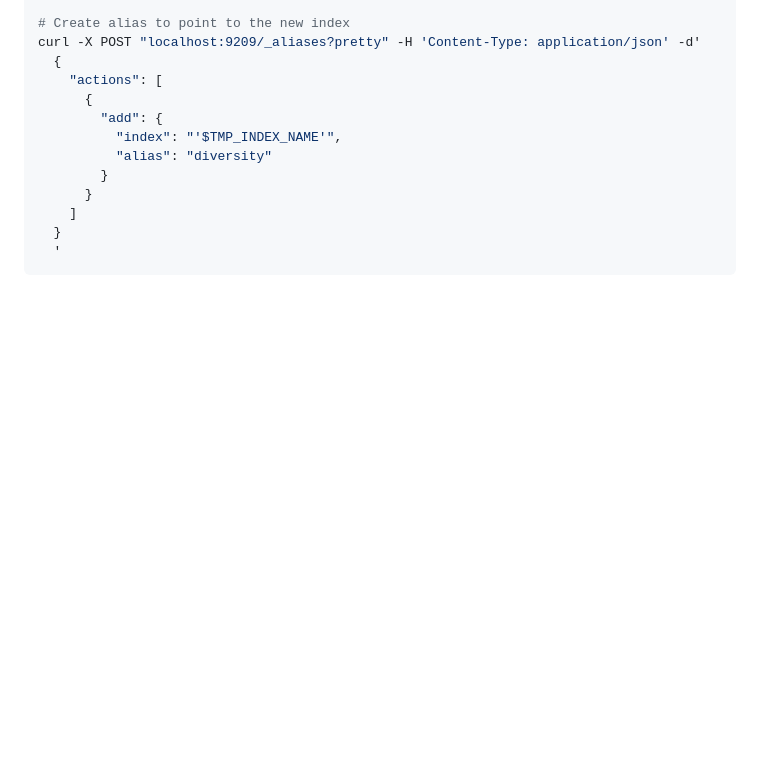
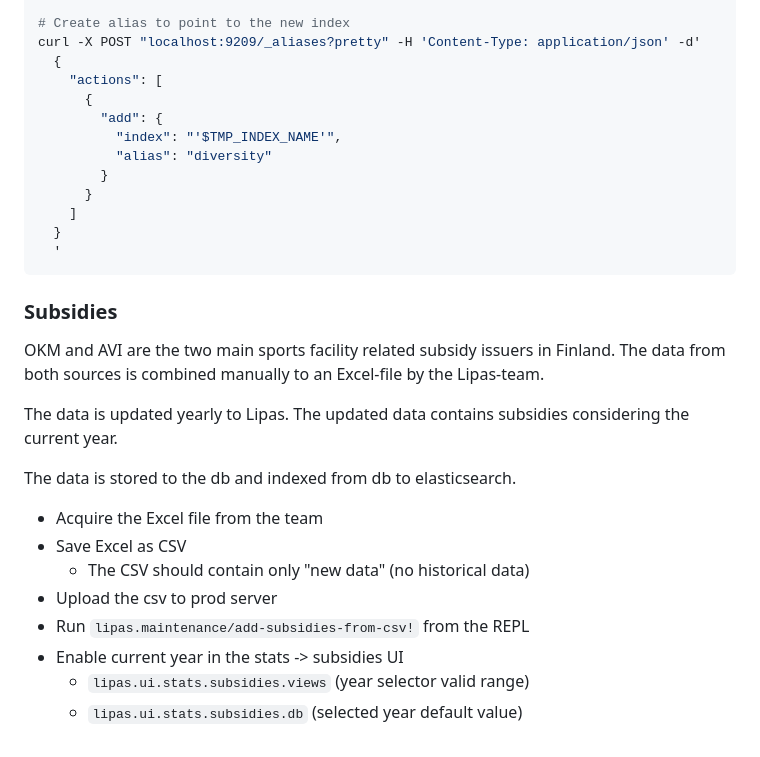
Before and after one commit to lipas-liikuntapaikat/lipas, a Markdown page: ops.md, the part around the change. GitHub-like rendering; blank space fills up the shorter version.

Commit message:
Add ops entry about subsidies

````diff
--- a/ops.md
+++ b/ops.md
@@ -155,3 +155,20 @@ curl -X POST "localhost:9209/_aliases?pretty" -H 'Content-Type: application/json
   }
   '
 ```
+
+### Subsidies
+
+OKM and AVI are the two main sports facility related subsidy issuers in Finland. The data from both sources is combined manually to an Excel-file by the Lipas-team.
+
+The data is updated yearly to Lipas. The updated data contains subsidies considering the current year.
+
+The data is stored to the db and indexed from db to elasticsearch.
+
+- Acquire the Excel file from the team
+- Save Excel as CSV
+  - The CSV should contain only "new data" (no historical data)
+- Upload the csv to prod server
+- Run `lipas.maintenance/add-subsidies-from-csv!` from the REPL
+- Enable current year in the stats -> subsidies UI
+  - `lipas.ui.stats.subsidies.views` (year selector valid range)
+  - `lipas.ui.stats.subsidies.db` (selected year default value)
````
